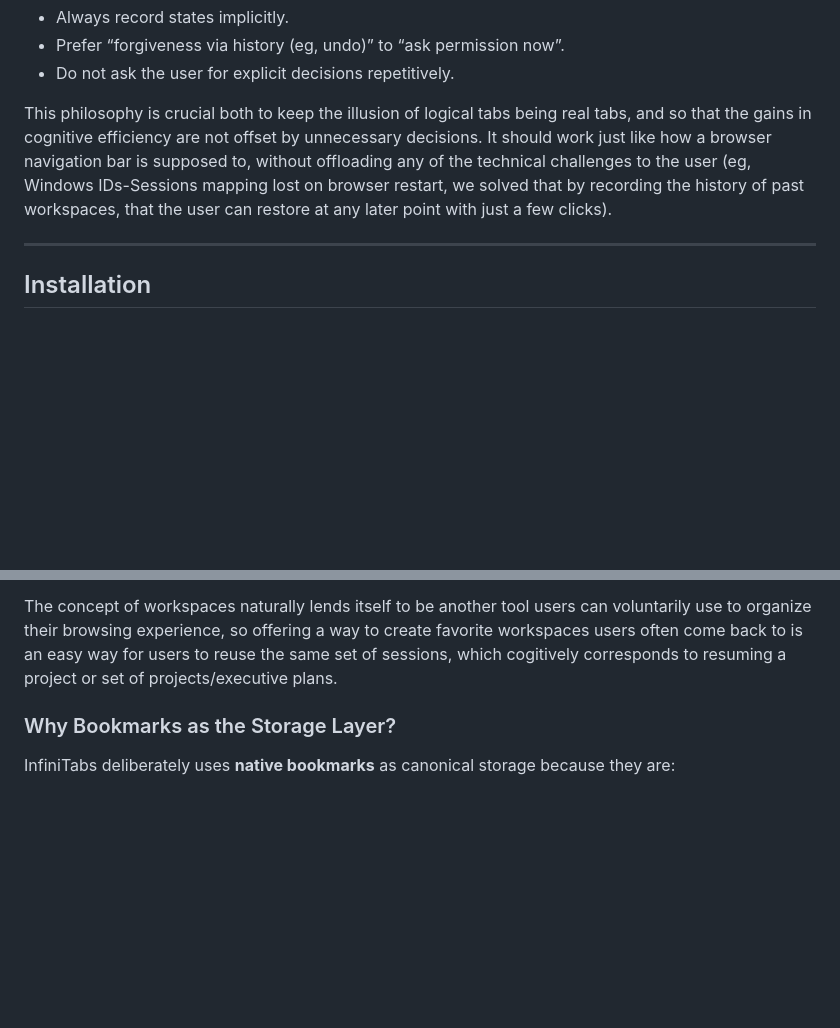
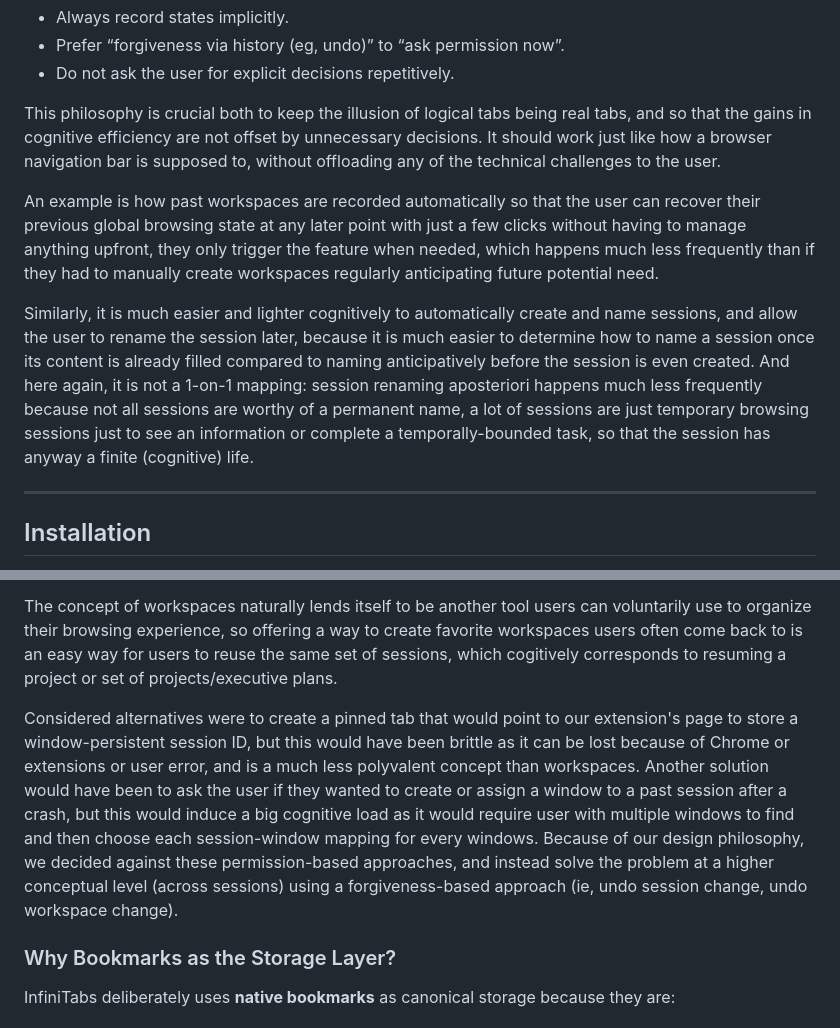
Before and after one commit to lrq3000/infinitabs, a Markdown page: README.md, 2 parts joined by grey strips. GitHub-like rendering; blank space fills up the shorter version.

Commit message:
docs: clarify design philosophy + alternatives to workspaces
Signed-off-by: Stephen L. <LRQ3000@gmail.com>

```diff
--- a/README.md
+++ b/README.md
@@ -101,7 +101,11 @@ InfiniTabs is designed around a philosophy of implicit management as much as pos
 *   Prefer “forgiveness via history (eg, undo)” to “ask permission now”.
 *   Do not ask the user for explicit decisions repetitively.
 
-This philosophy is crucial both to keep the illusion of logical tabs being real tabs, and so that the gains in cognitive efficiency are not offset by unnecessary decisions. It should work just like how a browser navigation bar is supposed to, without offloading any of the technical challenges to the user (eg, Windows IDs-Sessions mapping lost on browser restart, we solved that by recording the history of past workspaces, that the user can restore at any later point with just a few clicks).
+This philosophy is crucial both to keep the illusion of logical tabs being real tabs, and so that the gains in cognitive efficiency are not offset by unnecessary decisions. It should work just like how a browser navigation bar is supposed to, without offloading any of the technical challenges to the user.
+
+An example is how past workspaces are recorded automatically so that the user can recover their previous global browsing state at any later point with just a few clicks without having to manage anything upfront, they only trigger the feature when needed, which happens much less frequently than if they had to manually create workspaces regularly anticipating future potential need.
+
+Similarly, it is much easier and lighter cognitively to automatically create and name sessions, and allow the user to rename the session later, because it is much easier to determine how to name a session once its content is already filled compared to naming anticipatively before the session is even created. And here again, it is not a 1-on-1 mapping: session renaming aposteriori happens much less frequently because not all sessions are worthy of a permanent name, a lot of sessions are just temporary browsing sessions just to see an information or complete a temporally-bounded task, so that the session has anyway a finite (cognitive) life.
 
 ---
 
@@ -214,6 +218,8 @@ Workspaces were primarily created to overcome the problem that Chrome does not p
 As such, they are not meant to be the focus of this extension, because in any case, sessions work at the window level, even after a reboot, at worse this creates a new session, but the user can always switch back to a previous session manually at any point, or just start afresh with a new session. Workspaces are a convenience for users with multiple windows to switch back to multiple sessions at once with fewer clicks and cognitive load.
 
 The concept of workspaces naturally lends itself to be another tool users can voluntarily use to organize their browsing experience, so offering a way to create favorite workspaces users often come back to is an easy way for users to reuse the same set of sessions, which cogitively corresponds to resuming a project or set of projects/executive plans.
+
+Considered alternatives were to create a pinned tab that would point to our extension's page to store a window-persistent session ID, but this would have been brittle as it can be lost because of Chrome or extensions or user error, and is a much less polyvalent concept than workspaces. Another solution would have been to ask the user if they wanted to create or assign a window to a past session after a crash, but this would induce a big cognitive load as it would require user with multiple windows to find and then choose each session-window mapping for every windows. Because of our design philosophy, we decided against these permission-based approaches, and instead solve the problem at a higher conceptual level (across sessions) using a forgiveness-based approach (ie, undo session change, undo workspace change).
 
 ### Why Bookmarks as the Storage Layer?
 
```
